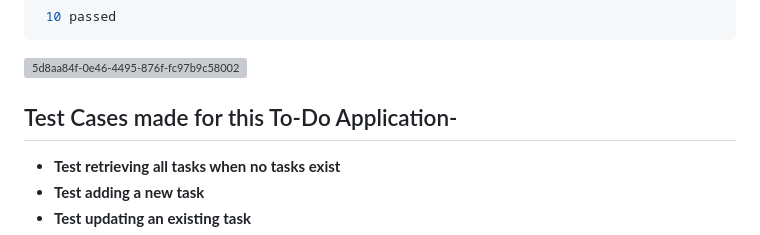
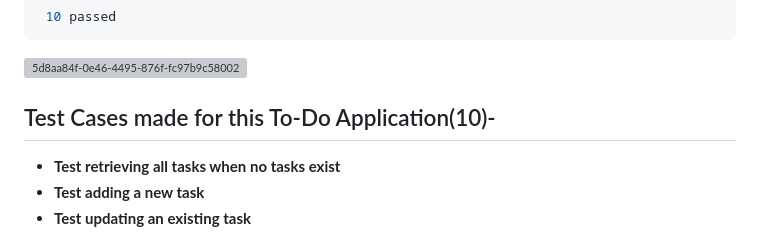
Before and after one commit to shrirajpatil/todo_app, a Markdown page: README.md, the part around the change. GitHub-like rendering; grey boxes are pictures that could not be loaded.

````diff
--- a/README.md
+++ b/README.md
@@ -98,7 +98,7 @@ To run the tests for this application, follow these steps:
 ```
 ![5d8aa84f-0e46-4495-876f-fc97b9c58002](https://github.com/user-attachments/assets/03b2cfb2-92b2-46b0-b51d-990262fee308)
 
-## Test Cases made for this To-Do Application-
+## Test Cases made for this To-Do Application(10)-
 - **Test retrieving all tasks when no tasks exist**
 - **Test adding a new task**
 - **Test updating an existing task**
````
